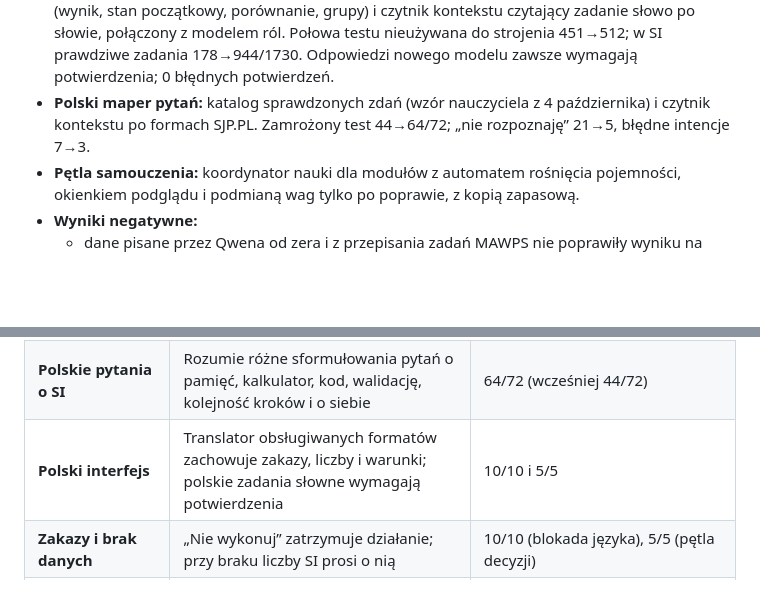
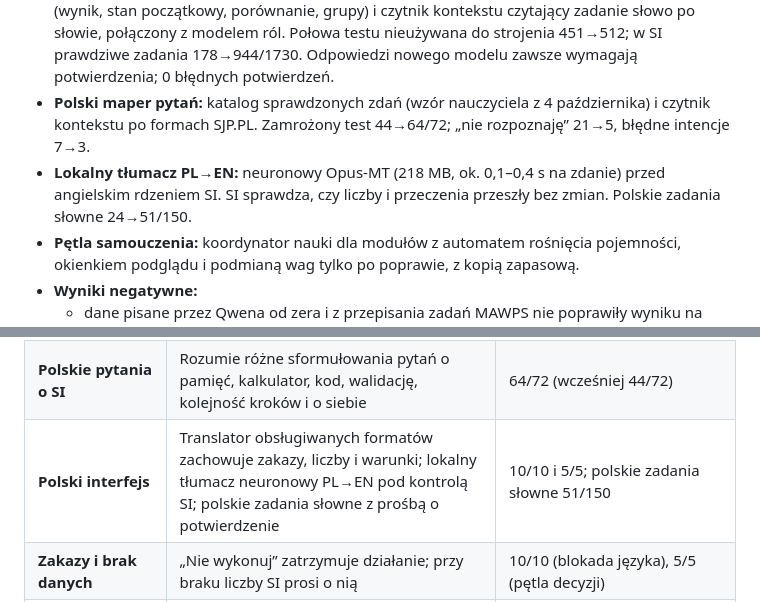
Before and after one commit to jbackk-lang/AI-SI, a Markdown page: README.md, 2 parts joined by grey strips. Drawn GitHub-style; blank space fills up the shorter version.

Commit message:
Opisz lokalny tlumacz Opus-MT PL-EN pod kontrola SI
Co-Authored-By: Claude Opus 5.5 <noreply@anthropic.com>
Claude-Session: https://claude.ai/code/session_01NYqp9QQLG9JWmoWAWYL2TP

```diff
--- a/README.md
+++ b/README.md
@@ -13,6 +13,7 @@ Własny mały model językowy SI działa bez Qwena, z kontrolą źródeł, moste
 - **Sprawdzian na prawdziwych zadaniach:** na 1730 zadaniach z otwartych zbiorów SVAMP/ASDiv parser trafiał tylko 10%, czyli prawie jak losowanie; mosty działały tylko w świecie własnych szablonów (wynik negatywny).
 - **Nowe podejście:** liniowy klasyfikator działania uczony na otwartym MAWPS, wskazówki ról liczb (wynik, stan początkowy, porównanie, grupy) i czytnik kontekstu czytający zadanie słowo po słowie, połączony z modelem ról. Połowa testu nieużywana do strojenia 451→512; w SI prawdziwe zadania 178→944/1730. Odpowiedzi nowego modelu zawsze wymagają potwierdzenia; 0 błędnych potwierdzeń.
 - **Polski maper pytań:** katalog sprawdzonych zdań (wzór nauczyciela z 4 października) i czytnik kontekstu po formach SJP.PL. Zamrożony test 44→64/72; „nie rozpoznaję” 21→5, błędne intencje 7→3.
+- **Lokalny tłumacz PL→EN:** neuronowy Opus-MT (218 MB, ok. 0,1–0,4 s na zdanie) przed angielskim rdzeniem SI. SI sprawdza, czy liczby i przeczenia przeszły bez zmian. Polskie zadania słowne 24→51/150.
 - **Pętla samouczenia:** koordynator nauki dla modułów z automatem rośnięcia pojemności, okienkiem podglądu i podmianą wag tylko po poprawie, z kopią zapasową.
 - **Wyniki negatywne:**
   - dane pisane przez Qwena od zera i z przepisania zadań MAWPS nie poprawiły wyniku na straży;
@@ -31,7 +32,7 @@ SI to mały, lokalny system: kilka własnych sieci po kilkaset tysięcy parametr
 | **Odpowiedzi ze źródła** | Odczytuje wartości z podanego tekstu, w tym przy mieszanych wzorcach zdań | 96/96 z kontrolerem |
 | **Zadania słowne (angielski)** | Proste zadania jednodziałaniowe: rozpoznaje działanie, liczy dokładnym kalkulatorem | Prawdziwe zadania SVAMP/ASDiv: 944/1730 (55%), zawsze z prośbą o potwierdzenie; znane wzory 297/300 |
 | **Polskie pytania o SI** | Rozumie różne sformułowania pytań o pamięć, kalkulator, kod, walidację, kolejność kroków i o siebie | 64/72 (wcześniej 44/72) |
-| **Polski interfejs** | Translator obsługiwanych formatów zachowuje zakazy, liczby i warunki; polskie zadania słowne wymagają potwierdzenia | 10/10 i 5/5 |
+| **Polski interfejs** | Translator obsługiwanych formatów zachowuje zakazy, liczby i warunki; lokalny tłumacz neuronowy PL→EN pod kontrolą SI; polskie zadania słowne z prośbą o potwierdzenie | 10/10 i 5/5; polskie zadania słowne 51/150 |
 | **Zakazy i brak danych** | „Nie wykonuj” zatrzymuje działanie; przy braku liczby SI prosi o nią | 10/10 (blokada języka), 5/5 (pętla decyzji) |
 | **Strategie i most sesji** | Mała sieć wybiera zachowanie odpowiedzi; wspólny dziennik sesji | 240/240 na stanach walidatora; próba 7/16 → 14/16 |
 | **Słownik** | Lokalna baza SJP.PL (4,69 mln par forma–lemma) jako pierwsze źródło odmian | — |
```
Also changed, not shown: docs/SI_NAUKA_2026-10-06.md (+8 -0 lines).
